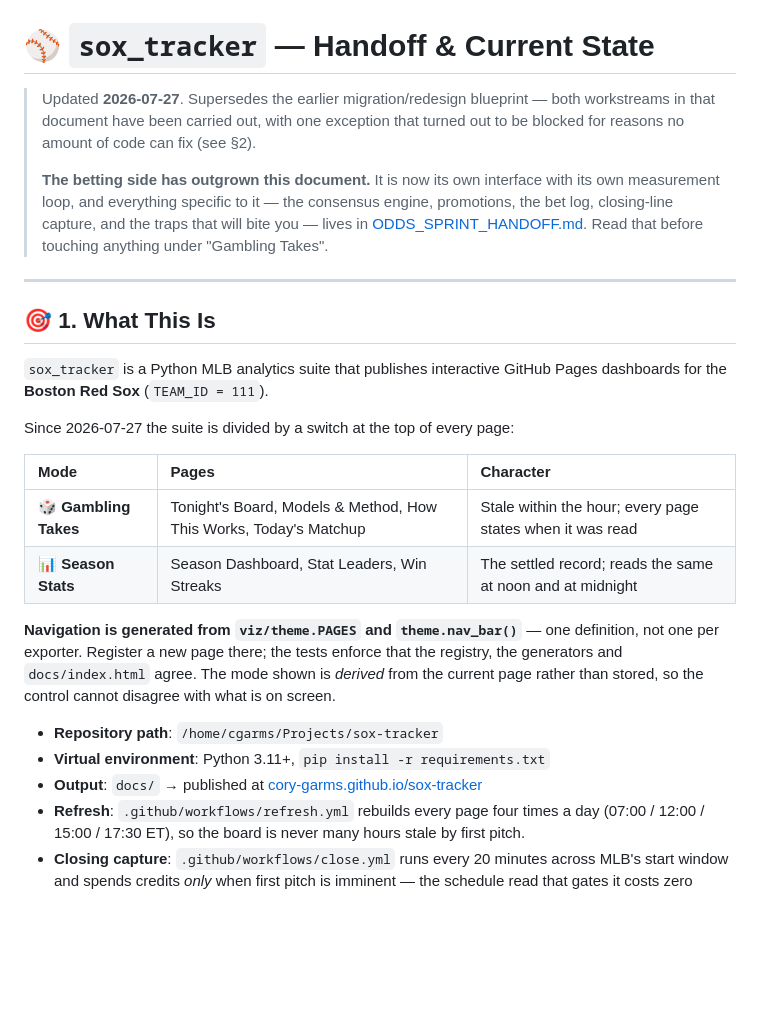
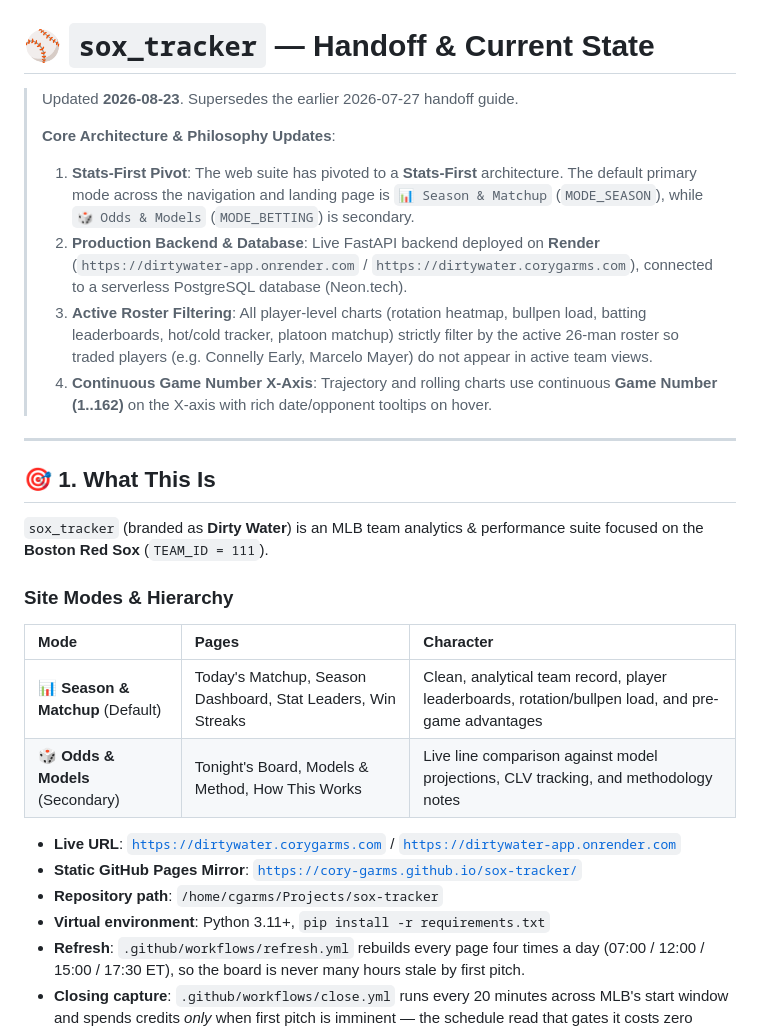
Before and after one commit to cory-garms/sox-tracker, a Markdown page: HANDOFF_GUIDE.md, the part around one of its changes. Drawn GitHub-style; blank space fills up the shorter version.

```diff
--- a/HANDOFF_GUIDE.md
+++ b/HANDOFF_GUIDE.md
@@ -1,39 +1,29 @@
 # ⚾ `sox_tracker` — Handoff & Current State
 
-> Updated **2026-07-27**. Supersedes the earlier migration/redesign blueprint —
-> both workstreams in that document have been carried out, with one exception
-> that turned out to be blocked for reasons no amount of code can fix (see §2).
+> Updated **2026-08-23**. Supersedes the earlier 2026-07-27 handoff guide.
 >
-> **The betting side has outgrown this document.** It is now its own interface
-> with its own measurement loop, and everything specific to it —  the consensus
-> engine, promotions, the bet log, closing-line capture, and the traps that will
-> bite you — lives in [ODDS_SPRINT_HANDOFF.md](ODDS_SPRINT_HANDOFF.md). Read that
-> before touching anything under "Gambling Takes".
+> **Core Architecture & Philosophy Updates**:
+> 1. **Stats-First Pivot**: The web suite has pivoted to a **Stats-First** architecture. The default primary mode across the navigation and landing page is `📊 Season & Matchup` (`MODE_SEASON`), while `🎲 Odds & Models` (`MODE_BETTING`) is secondary.
+> 2. **Production Backend & Database**: Live FastAPI backend deployed on **Render** (`https://dirtywater-app.onrender.com` / `https://dirtywater.corygarms.com`), connected to a serverless PostgreSQL database (Neon.tech).
+> 3. **Active Roster Filtering**: All player-level charts (rotation heatmap, bullpen load, batting leaderboards, hot/cold tracker, platoon matchup) strictly filter by the active 26-man roster so traded players (e.g. Connelly Early, Marcelo Mayer) do not appear in active team views.
+> 4. **Continuous Game Number X-Axis**: Trajectory and rolling charts use continuous **Game Number (1..162)** on the X-axis with rich date/opponent tooltips on hover.
 
 ---
 
 ## 🎯 1. What This Is
 
-`sox_tracker` is a Python MLB analytics suite that publishes interactive GitHub
-Pages dashboards for the **Boston Red Sox** (`TEAM_ID = 111`).
+`sox_tracker` (branded as **Dirty Water**) is an MLB team analytics & performance suite focused on the **Boston Red Sox** (`TEAM_ID = 111`).
 
-Since 2026-07-27 the suite is divided by a switch at the top of every page:
-
+### Site Modes & Hierarchy
 | Mode | Pages | Character |
 | :--- | :--- | :--- |
-| 🎲 **Gambling Takes** | Tonight's Board, Models & Method, How This Works, Today's Matchup | Stale within the hour; every page states when it was read |
-| 📊 **Season Stats** | Season Dashboard, Stat Leaders, Win Streaks | The settled record; reads the same at noon and at midnight |
+| 📊 **Season & Matchup** (Default) | Today's Matchup, Season Dashboard, Stat Leaders, Win Streaks | Clean, analytical team record, player leaderboards, rotation/bullpen load, and pre-game advantages |
+| 🎲 **Odds & Models** (Secondary) | Tonight's Board, Models & Method, How This Works | Live line comparison against model projections, CLV tracking, and methodology notes |
 
-**Navigation is generated from `viz/theme.PAGES` and `theme.nav_bar()`** — one
-definition, not one per exporter. Register a new page there; the tests enforce
-that the registry, the generators and `docs/index.html` agree. The mode shown is
-*derived* from the current page rather than stored, so the control cannot
-disagree with what is on screen.
-
+- **Live URL**: [`https://dirtywater.corygarms.com`](https://dirtywater.corygarms.com) / [`https://dirtywater-app.onrender.com`](https://dirtywater-app.onrender.com)
+- **Static GitHub Pages Mirror**: [`https://cory-garms.github.io/sox-tracker/`](https://cory-garms.github.io/sox-tracker/)
 - **Repository path**: `/home/cgarms/Projects/sox-tracker`
 - **Virtual environment**: Python 3.11+, `pip install -r requirements.txt`
-- **Output**: `docs/` → published at
-  [cory-garms.github.io/sox-tracker](https://cory-garms.github.io/sox-tracker/)
 - **Refresh**: `.github/workflows/refresh.yml` rebuilds every page four times a
   day (07:00 / 12:00 / 15:00 / 17:30 ET), so the board is never many hours stale
   by first pitch.
```
Also changed, not shown: other parts of HANDOFF_GUIDE.md (+30 -48 lines), README.md (+14 -13 lines).
